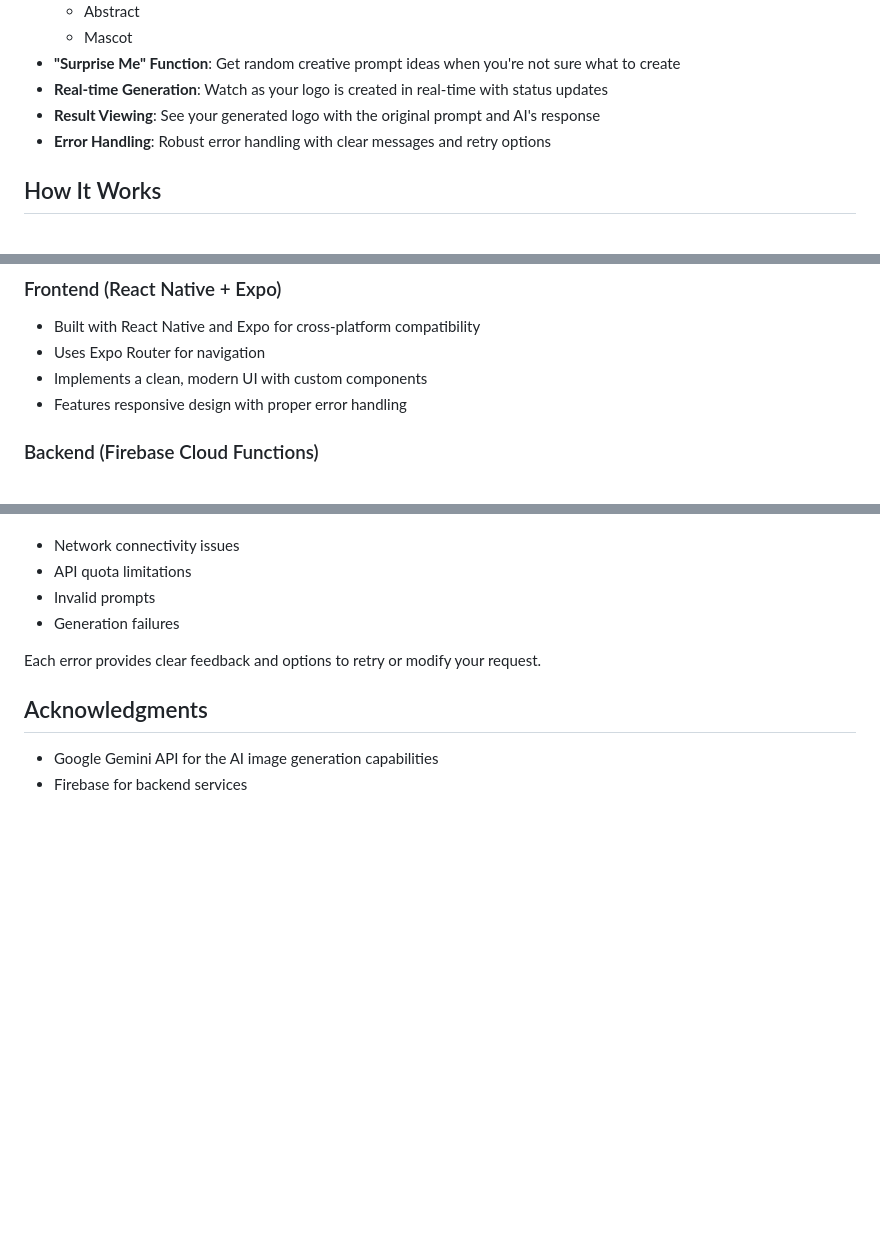
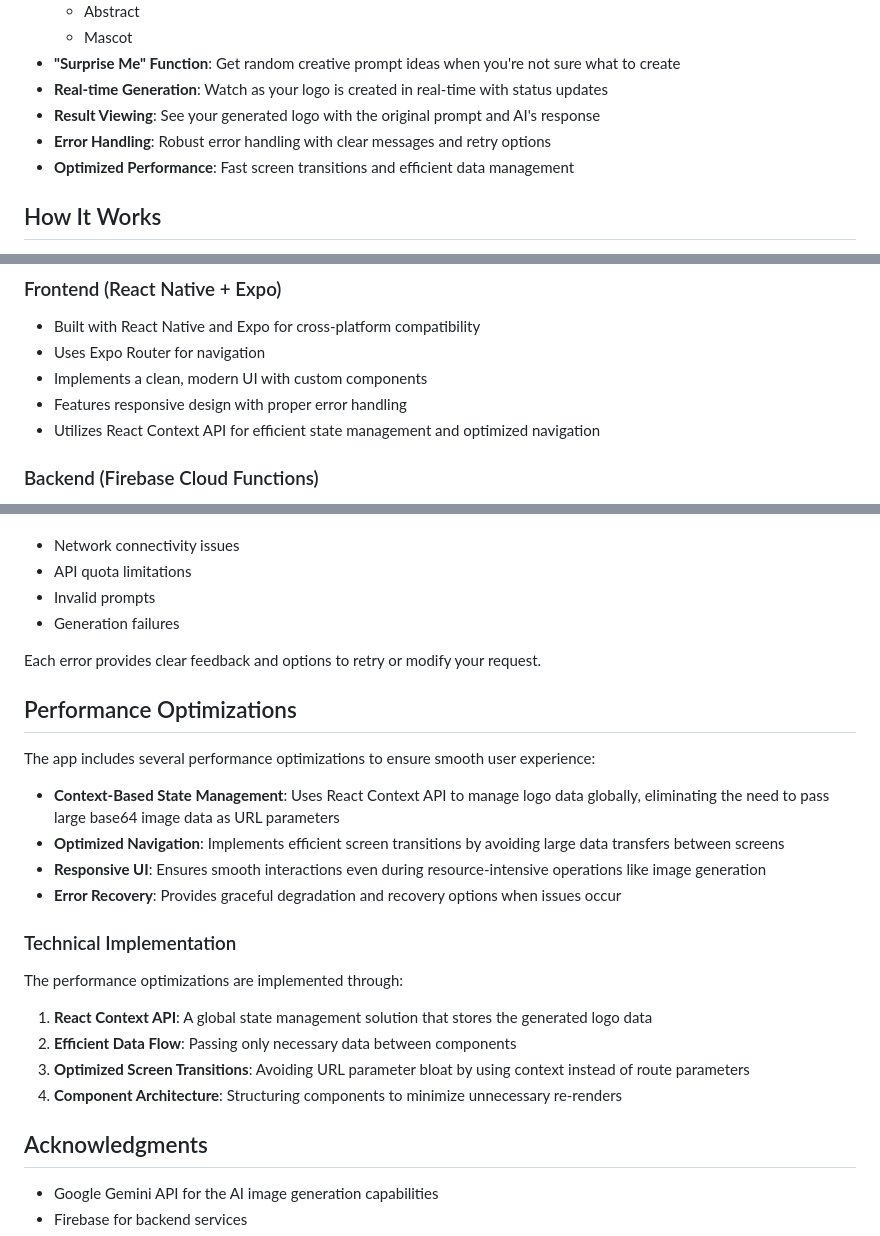
Before and after one commit to onurkaraas/ai-logo, a Markdown page: README.md, 3 parts joined by grey strips. Drawn GitHub-style; blank space fills up the shorter version.

Commit message:
update readme depends on last changes

```diff
--- a/README.md
+++ b/README.md
@@ -18,6 +18,7 @@ AI Logo Generator is a React Native application built with Expo that allows user
 - **Real-time Generation**: Watch as your logo is created in real-time with status updates
 - **Result Viewing**: See your generated logo with the original prompt and AI's response
 - **Error Handling**: Robust error handling with clear messages and retry options
+- **Optimized Performance**: Fast screen transitions and efficient data management
 
 ## How It Works
 
@@ -35,6 +36,7 @@ AI Logo Generator is a React Native application built with Expo that allows user
 - Uses Expo Router for navigation
 - Implements a clean, modern UI with custom components
 - Features responsive design with proper error handling
+- Utilizes React Context API for efficient state management and optimized navigation
 
 ### Backend (Firebase Cloud Functions)
 
@@ -116,6 +119,24 @@ The app includes comprehensive error handling:
 
 Each error provides clear feedback and options to retry or modify your request.
 
+## Performance Optimizations
+
+The app includes several performance optimizations to ensure smooth user experience:
+
+- **Context-Based State Management**: Uses React Context API to manage logo data globally, eliminating the need to pass large base64 image data as URL parameters
+- **Optimized Navigation**: Implements efficient screen transitions by avoiding large data transfers between screens
+- **Responsive UI**: Ensures smooth interactions even during resource-intensive operations like image generation
+- **Error Recovery**: Provides graceful degradation and recovery options when issues occur
+
+### Technical Implementation
+
+The performance optimizations are implemented through:
+
+1. **React Context API**: A global state management solution that stores the generated logo data
+2. **Efficient Data Flow**: Passing only necessary data between components
+3. **Optimized Screen Transitions**: Avoiding URL parameter bloat by using context instead of route parameters
+4. **Component Architecture**: Structuring components to minimize unnecessary re-renders
+
 ## Acknowledgments
 
 - Google Gemini API for the AI image generation capabilities
```
Also changed, not shown: other parts of README.md (+1 -0 lines).
